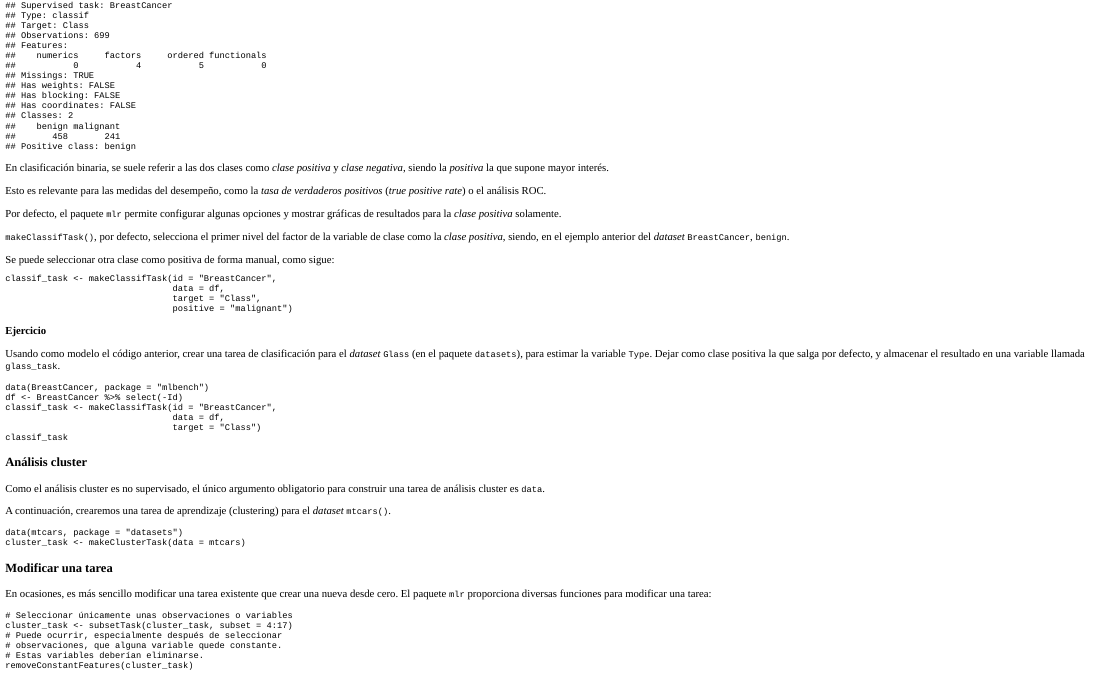
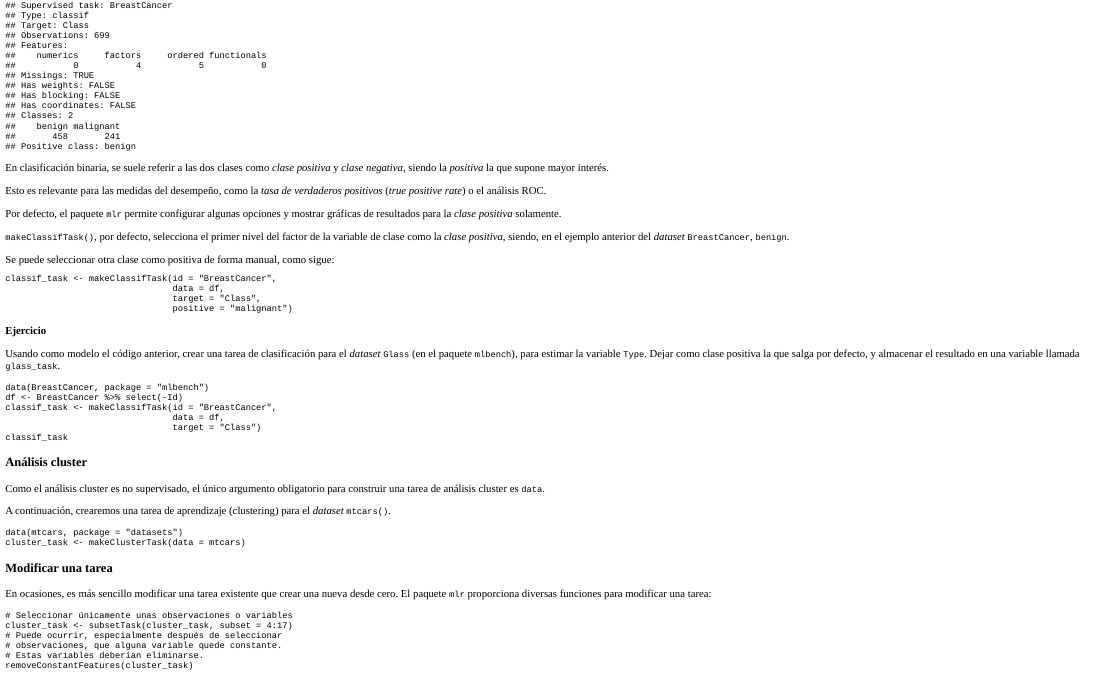
Before and after one commit to CursoRCienciaDatosUMA/RCienciaDatos, an R Markdown document (inst/tutorials/unidad5/mlr.Rmd): the page in a window 1100 px wide, from 1340 px down. The pictures show the output file inst/tutorials/unidad5/mlr.html that the author committed with the source, opened offline.

Commit message:
Corrected minor typo in package for data "Glass"

````diff
--- a/inst/tutorials/unidad5/mlr.Rmd
+++ b/inst/tutorials/unidad5/mlr.Rmd
@@ -146,7 +146,7 @@ classif_task <- makeClassifTask(id = "BreastCancer",
 
 **Ejercicio**
 
-Usando como modelo el código anterior, crear una tarea de clasificación para el _dataset_ `Glass` (en el paquete `datasets`), para estimar la variable `Type`. Dejar como clase positiva la que salga por defecto, y almacenar el resultado en una variable llamada `glass_task`.
+Usando como modelo el código anterior, crear una tarea de clasificación para el _dataset_ `Glass` (en el paquete `mlbench`), para estimar la variable `Type`. Dejar como clase positiva la que salga por defecto, y almacenar el resultado en una variable llamada `glass_task`.
 
 ```{r clasi_task, exercise = TRUE, eval.exercise = TRUE}
 data(BreastCancer, package = "mlbench")
````
Also changed, not shown: inst/tutorials/unidad5/mlr.html.
